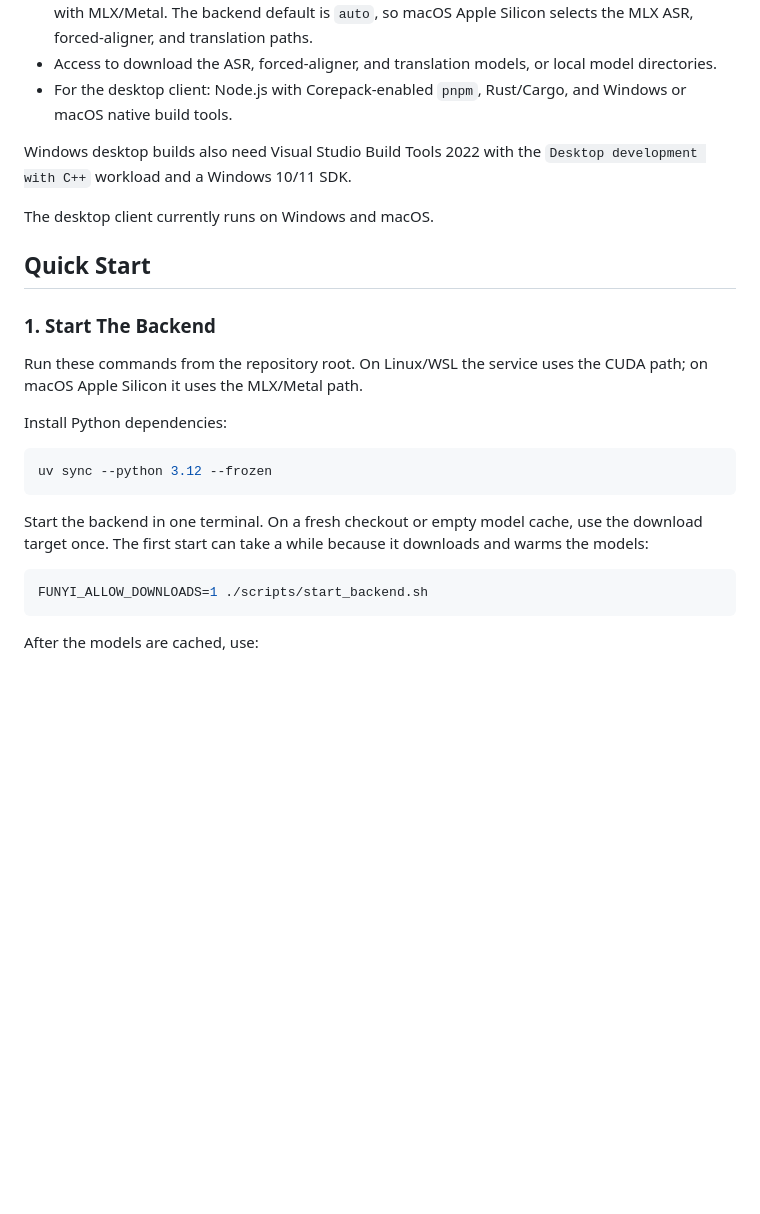
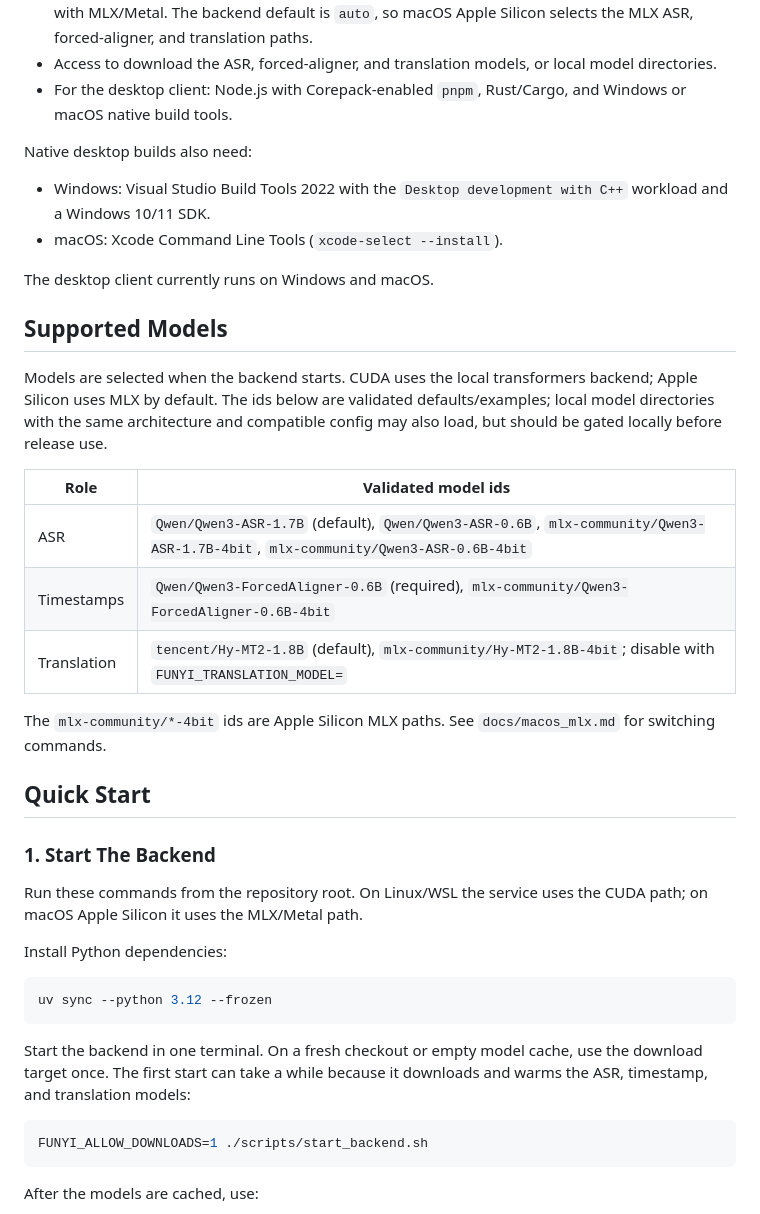
Before and after one commit to vauxe/funyi, a Markdown page: README.md, the part around one of its changes. Drawn GitHub-style; blank space fills up the shorter version.

````diff
--- a/README.md
+++ b/README.md
@@ -23,10 +23,29 @@ https://github.com/user-attachments/assets/cda710b8-5a05-4bd0-9e9f-5d2c9bc1de68
 - For the desktop client: Node.js with Corepack-enabled `pnpm`, Rust/Cargo, and
   Windows or macOS native build tools.
 
-Windows desktop builds also need Visual Studio Build Tools 2022 with the
-`Desktop development with C++` workload and a Windows 10/11 SDK.
+Native desktop builds also need:
+
+- Windows: Visual Studio Build Tools 2022 with the `Desktop development with
+  C++` workload and a Windows 10/11 SDK.
+- macOS: Xcode Command Line Tools (`xcode-select --install`).
 
 The desktop client currently runs on Windows and macOS.
+
+## Supported Models
+
+Models are selected when the backend starts. CUDA uses the local transformers
+backend; Apple Silicon uses MLX by default. The ids below are validated
+defaults/examples; local model directories with the same architecture and
+compatible config may also load, but should be gated locally before release use.
+
+| Role | Validated model ids |
+|---|---|
+| ASR | `Qwen/Qwen3-ASR-1.7B` (default), `Qwen/Qwen3-ASR-0.6B`, `mlx-community/Qwen3-ASR-1.7B-4bit`, `mlx-community/Qwen3-ASR-0.6B-4bit` |
+| Timestamps | `Qwen/Qwen3-ForcedAligner-0.6B` (required), `mlx-community/Qwen3-ForcedAligner-0.6B-4bit` |
+| Translation | `tencent/Hy-MT2-1.8B` (default), `mlx-community/Hy-MT2-1.8B-4bit`; disable with `FUNYI_TRANSLATION_MODEL=` |
+
+The `mlx-community/*-4bit` ids are Apple Silicon MLX paths. See
+`docs/macos_mlx.md` for switching commands.
 
 ## Quick Start
 
@@ -43,7 +62,7 @@ uv sync --python 3.12 --frozen
 
 Start the backend in one terminal. On a fresh checkout or empty model cache, use
 the download target once. The first start can take a while because it downloads
-and warms the models:
+and warms the ASR, timestamp, and translation models:
 
 ```bash
 FUNYI_ALLOW_DOWNLOADS=1 ./scripts/start_backend.sh
````
Also changed, not shown: other parts of README.md (+9 -28 lines), docs/macos_mlx.md (+3 -2 lines).
